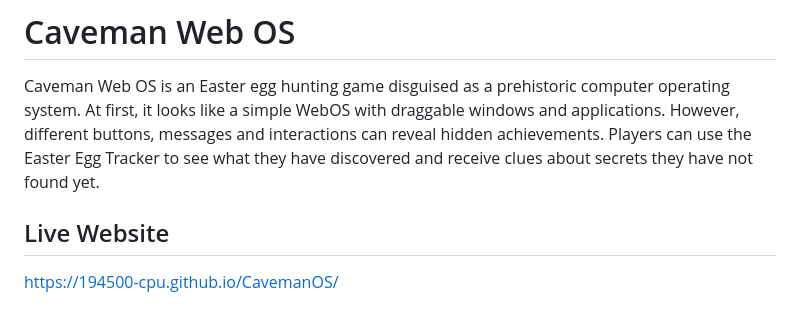
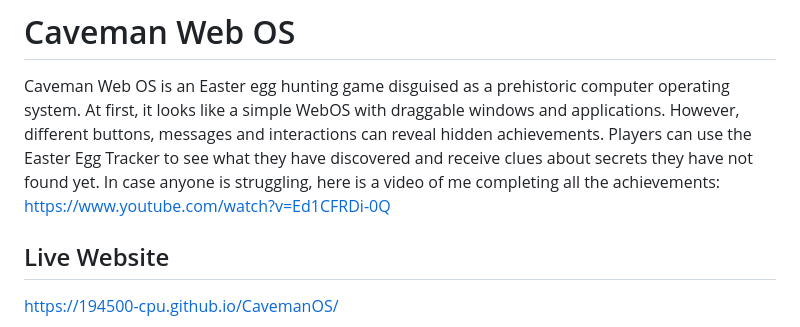
Before and after one commit to 194500-cpu/CavemanOS, a Markdown page: README.md, the part around the change. Drawn GitHub-style.

Commit message:
Update README with achievement completion video link
Added a video link for achievement completion guidance.

```diff
--- a/README.md
+++ b/README.md
@@ -1,7 +1,7 @@
 # Caveman Web OS
 
 Caveman Web OS is an Easter egg hunting game disguised as a prehistoric computer operating system.
-At first, it looks like a simple WebOS with draggable windows and applications. However, different buttons, messages and interactions can reveal hidden achievements. Players can use the Easter Egg Tracker to see what they have discovered and receive clues about secrets they have not found yet.
+At first, it looks like a simple WebOS with draggable windows and applications. However, different buttons, messages and interactions can reveal hidden achievements. Players can use the Easter Egg Tracker to see what they have discovered and receive clues about secrets they have not found yet. In case anyone is struggling, here is a video of me completing all the achievements: https://www.youtube.com/watch?v=Ed1CFRDi-0Q
 
 ## Live Website
 https://194500-cpu.github.io/CavemanOS/
```
